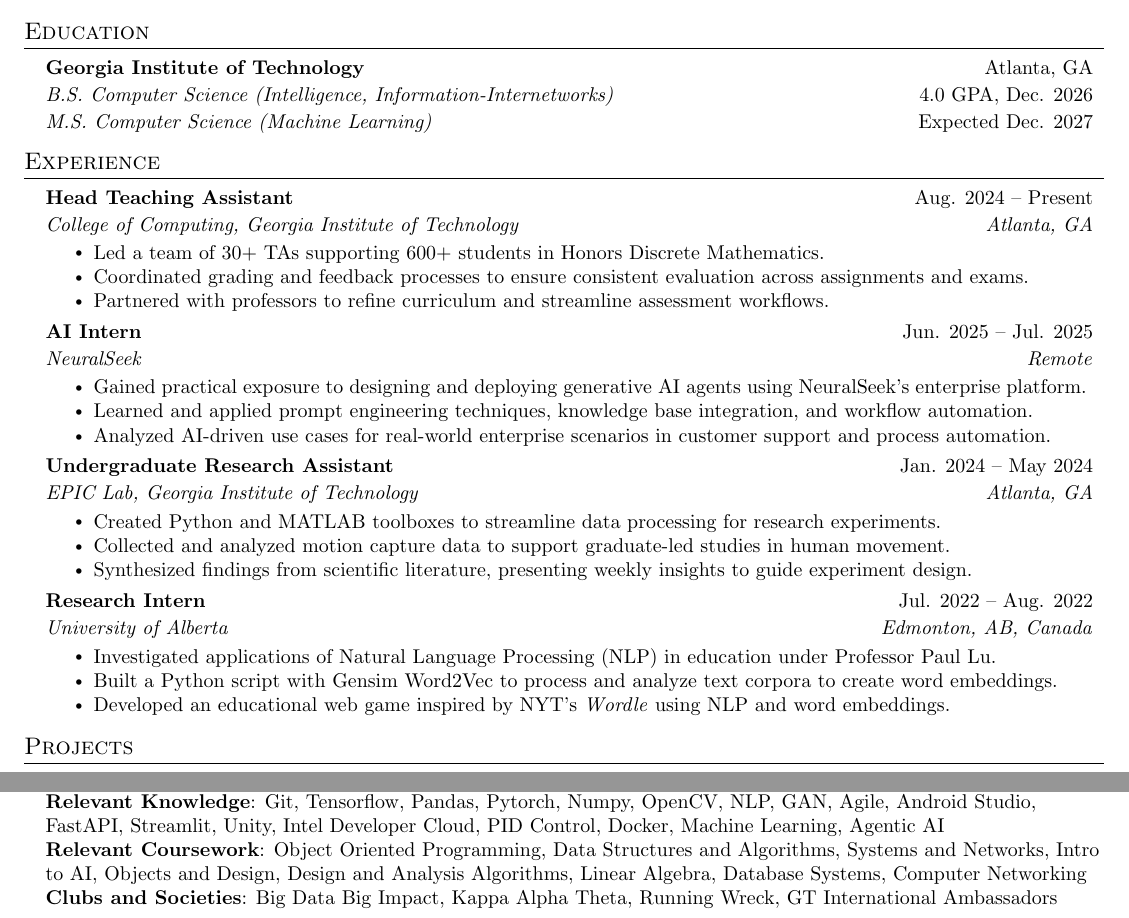
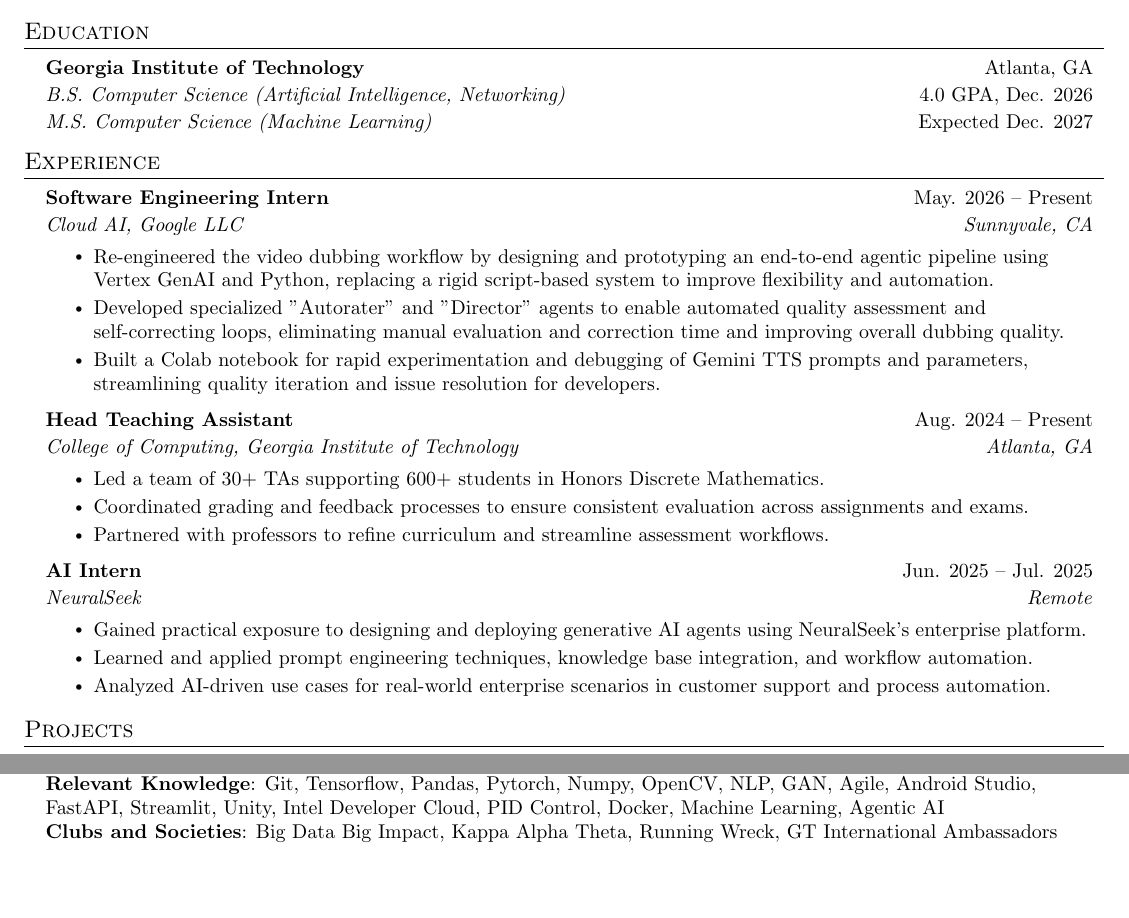
Before and after one commit to jen051/Resume, a LaTeX CV (Resume.tex): two parts of the page, joined at a grey line, cut so that both start at the same text, the shorter picture padded with empty space. Compiled offline with pdfLaTeX.

Commit message:
added description for google internship [wip]

```diff
--- a/Resume.tex
+++ b/Resume.tex
@@ -127,7 +127,7 @@
   \resumeSubHeadingListStart
     \resumeSpecialSubheading
       {Georgia Institute of Technology}{Atlanta, GA}
-      {B.S. Computer Science (Intelligence, Information-Internetworks)}{4.0 GPA, Dec. 2026}
+      {B.S. Computer Science (Artificial Intelligence, Networking)}{4.0 GPA, Dec. 2026}
       {M.S. Computer Science (Machine Learning)}{Expected Dec. 2027}
   \resumeSubHeadingListEnd
 
@@ -135,14 +135,18 @@
 %-----------EXPERIENCE-----------
 \section{Experience}
   \resumeSubHeadingListStart
-    % \resumeSubheading
-    % {Software Engineering Intern}{May. 2026 -- Present}
-    % {Cloud AI, Google LLC}{Sunnyvale, CA}
-    % \resumeItemListStart
-    %     \resumeItem{this is a later me problem}
-    %     \resumeItem{im too tired for this rn}
-    %     \resumeItem{blah blah blah}
-    % \resumeItemListEnd
+    \resumeSubheading
+    {Software Engineering Intern}{May. 2026 -- Present}
+    {Cloud AI, Google LLC}{Sunnyvale, CA}
+    \resumeItemListStart
+        \resumeItem{Re-engineered the video dubbing workflow by designing and prototyping an end-to-end agentic pipeline using Vertex GenAI and Python, replacing a rigid script-based system to improve flexibility and automation.}
+        \resumeItem{Developed specialized "Autorater" and "Director" agents to enable automated quality assessment and self-correcting loops, eliminating manual evaluation and  correction time and improving overall dubbing quality.}
+        % \resumeItem{Implemented a 'best-of-n' per-segment speech synthesis method, enhancing the dubbed audio quality [add eval data from veronica maybe?]}
+        % implemented voice cloning [wip], time matchin (lip sync) [wip].
+        % something about prompt engineering (add this to first bullet maybe?)
+        % presented/showcased agentic dubbing to third party clients (update this after july 15, hopefully it goes well lmfao)
+        \resumeItem{Built a Colab notebook for rapid experimentation and debugging of Gemini TTS prompts and parameters, streamlining quality iteration and issue resolution for developers.}
+    \resumeItemListEnd
 
     \resumeSubheading
       {Head Teaching Assistant}{Aug. 2024 -- Present}
@@ -172,23 +176,23 @@
 %    \resumeSubHeadingListEnd
 %-------------------------------------------
 
-    \resumeSubheading
-      {Undergraduate Research Assistant}{Jan. 2024 -- May 2024}
-      {EPIC Lab, Georgia Institute of Technology}{Atlanta, GA}
-      \resumeItemListStart
-        \resumeItem{Created Python and MATLAB toolboxes to streamline data processing for research experiments.}
-        \resumeItem{Collected and analyzed motion capture data to support graduate-led studies in human movement.}
-        \resumeItem{Synthesized findings from scientific literature, presenting weekly insights to guide experiment design.}
-    \resumeItemListEnd
+    % \resumeSubheading
+    %   {Undergraduate Research Assistant}{Jan. 2024 -- May 2024}
+    %   {EPIC Lab, Georgia Institute of Technology}{Atlanta, GA}
+    %   \resumeItemListStart
+    %     \resumeItem{Created Python and MATLAB toolboxes to streamline data processing for research experiments.}
+    %     \resumeItem{Collected and analyzed motion capture data to support graduate-led studies in human movement.}
+    %     \resumeItem{Synthesized findings from scientific literature, presenting weekly insights to guide experiment design.}
+    % \resumeItemListEnd
 
-    \resumeSubheading
-      {Research Intern}{Jul. 2022 -- Aug. 2022}
-      {University of Alberta}{Edmonton, AB, Canada}
-      \resumeItemListStart
-        \resumeItem{Investigated applications of Natural Language Processing (NLP) in education under Professor Paul Lu.}
-        \resumeItem{Built a Python script with Gensim Word2Vec to process and analyze text corpora to create word embeddings.}
-        \resumeItem{Developed an educational web game inspired by NYT's \emph{Wordle} using NLP and word embeddings.}
-      \resumeItemListEnd
+    % \resumeSubheading
+    %   {Research Intern}{Jul. 2022 -- Aug. 2022}
+    %   {University of Alberta}{Edmonton, AB, Canada}
+    %   \resumeItemListStart
+    %     \resumeItem{Investigated applications of Natural Language Processing (NLP) in education under Professor Paul Lu.}
+    %     \resumeItem{Built a Python script with Gensim Word2Vec to process and analyze text corpora to create word embeddings.}
+    %     \resumeItem{Developed an educational web game inspired by NYT's \emph{Wordle} using NLP and word embeddings.}
+    %   \resumeItemListEnd
     % \resumeSubheading
     %   {Programming Team Lead}{Sept. 2020 -- Jun. 2023}
     %   {FIRST Robotics Team 4627}{Calgary, AB, Canada}
@@ -249,7 +253,8 @@
     \small{\item{
      \textbf{Languages}{: Java, Python, C/C++, JavaScript, HTML/CSS, React, Node.js, SQL} \\
      \textbf{Relevant Knowledge}{: Git, Tensorflow, Pandas, Pytorch, Numpy, OpenCV, NLP, GAN, Agile, Android Studio, FastAPI, Streamlit, Unity, Intel Developer Cloud, PID Control, Docker, Machine Learning, Agentic AI} \\
-     \textbf{Relevant Coursework}{: Object Oriented Programming, Data Structures and Algorithms, Systems and Networks, Intro to AI, Objects and Design, Design and Analysis Algorithms, Linear Algebra, Database Systems, Computer Networking}\\
+     % \textbf{Relevant Coursework}{: Object Oriented Programming, Data Structures and Algorithms, Systems and Networks, Intro to AI, Objects and Design, Design and Analysis Algorithms, Linear Algebra, Database Systems, Computer Networking}\\
+     % lol howdy
      \textbf{Clubs and Societies}{: Big Data Big Impact, Kappa Alpha Theta, Running Wreck, GT International Ambassadors}}}
  \end{itemize}
 
```
